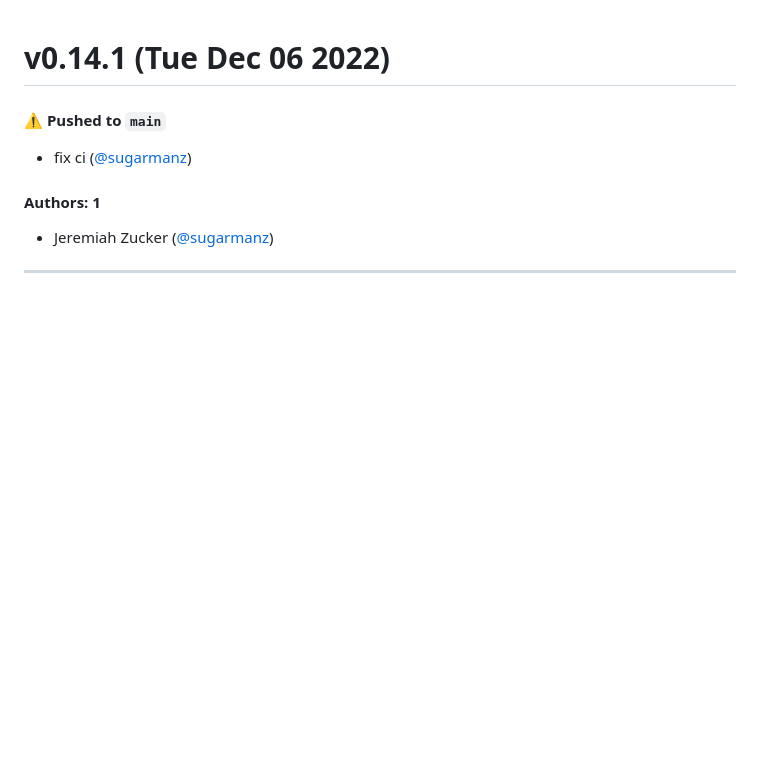
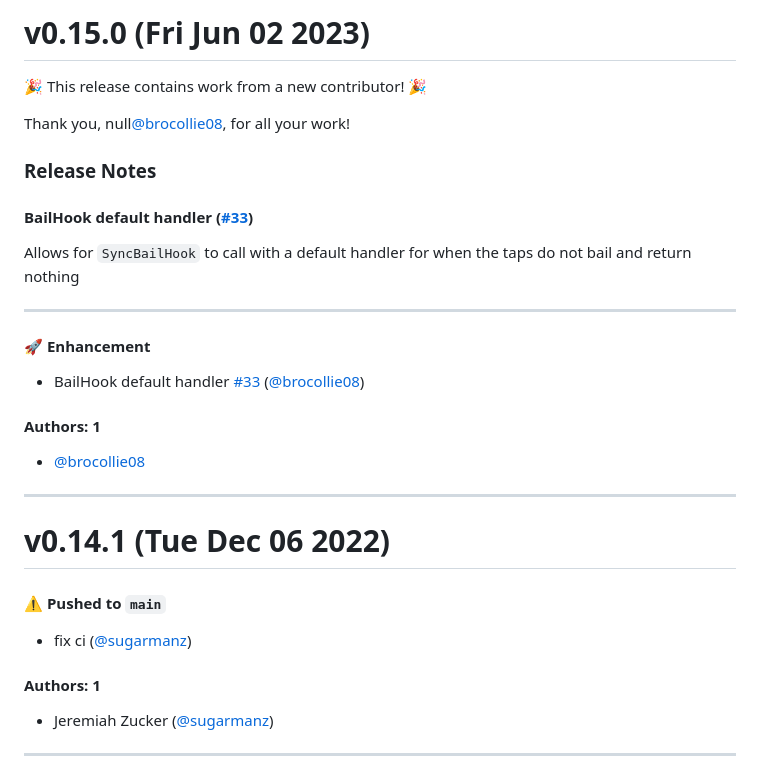
Before and after one commit to intuit/hooks, a Markdown page: CHANGELOG.md, the part around the change. Rendered like a GitHub page; blank space fills up the shorter version.

Commit message:
Update CHANGELOG.md [skip ci]

```diff
--- a/CHANGELOG.md
+++ b/CHANGELOG.md
@@ -1,3 +1,27 @@
+# v0.15.0 (Fri Jun 02 2023)
+
+:tada: This release contains work from a new contributor! :tada:
+
+Thank you, null[@brocollie08](https://github.com/brocollie08), for all your work!
+
+### Release Notes
+
+#### BailHook default handler ([#33](https://github.com/intuit/hooks/pull/33))
+
+Allows for `SyncBailHook` to call with a default handler for when the taps do not bail and return nothing
+
+---
+
+#### 🚀 Enhancement
+
+- BailHook default handler [#33](https://github.com/intuit/hooks/pull/33) ([@brocollie08](https://github.com/brocollie08))
+
+#### Authors: 1
+
+- [@brocollie08](https://github.com/brocollie08)
+
+---
+
 # v0.14.1 (Tue Dec 06 2022)
 
 #### ⚠️ Pushed to `main`
```
